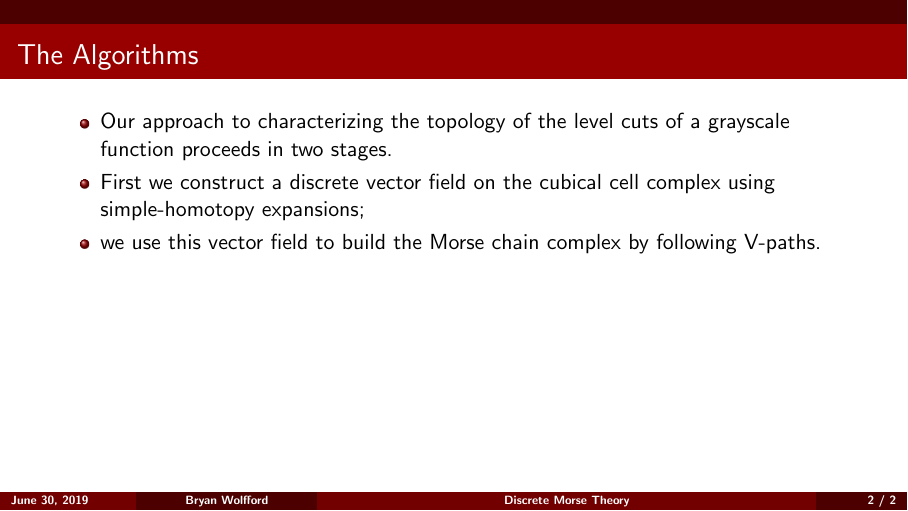
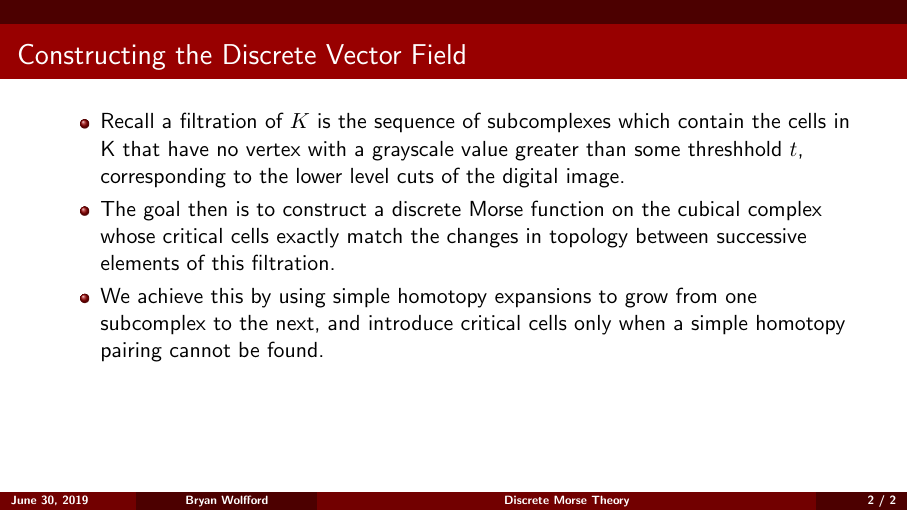
Before and after one commit to brychrwolf/Discrete-Morse-Theory, LaTeX slides (dsm.tex): page 2 of 2. Compiled offline with pdfLaTeX.

Commit message:
removed Algorithms slide

```diff
--- a/dsm.tex
+++ b/dsm.tex
@@ -493,23 +493,16 @@
 %------------------------------------------------
 %------------------------------------------------
 \section{The Algorithms}
+%------------------------------------------------
+%\frame{\frametitle{The Algorithms}
+%	\begin{enumerate}
+		%\item Our approach to characterizing the topology of the level cuts of a grayscale function proceeds in two stages.
+%		\item First we construct a discrete vector field on the cubical cell complex using simple-homotopy expansions;
+%		\item we use this vector field to build the Morse chain complex by following V-paths.
+%	\end{enumerate}
+%}
+
 \fi
-%------------------------------------------------
-\frame{\frametitle{The Algorithms}
-	%\begin{columns}[T]
-	%	\begin{column}{.66\textwidth}
-			\begin{itemize}
-				\item Our approach to characterizing the topology of the level cuts of a grayscale function proceeds in two stages.
-				\item First we construct a discrete vector field on the cubical cell complex using simple-homotopy expansions;
-				\item we use this vector field to build the Morse chain complex by following V-paths.
-			\end{itemize}
-	%	\end{column}
-	%	\begin{column}{.33\textwidth}
-	%	\end{column}
-	%\end{columns}
-}
-\iffalse
-
 %------------------------------------------------
 \frame{\frametitle{Constructing the Discrete Vector Field}
 	%\begin{columns}[T]
@@ -524,6 +517,7 @@
 	%	\end{column}
 	%\end{columns}
 }
+\iffalse
 
 %------------------------------------------------
 \frame{\frametitle{Lower-Star}
```
